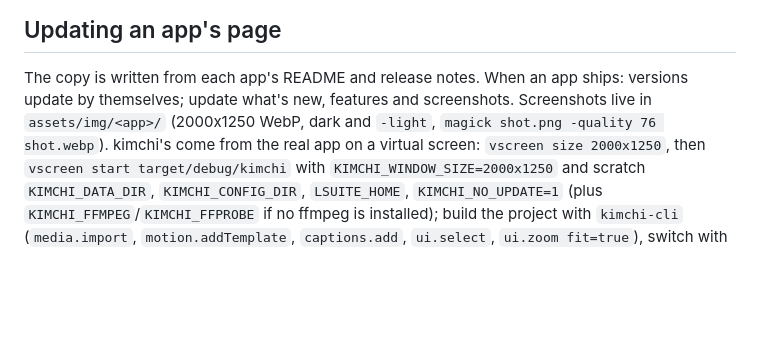
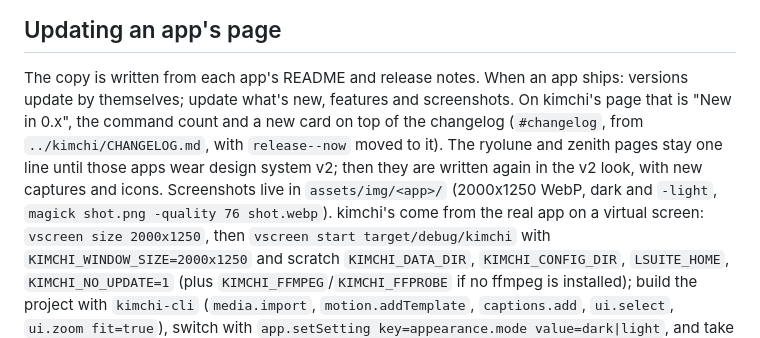
Before and after one commit to ludovic111/lsuite, a Markdown page: README.md, the part around one of its changes. GitHub-like rendering; blank space fills up the shorter version.

```diff
--- a/README.md
+++ b/README.md
@@ -69,8 +79,12 @@ are under `/design/`.
 ## Updating an app's page
 
 The copy is written from each app's README and release notes. When an app ships: versions update by themselves;
-update what's new, features and screenshots. Screenshots live in `assets/img/<app>/` (2000x1250 WebP,
-dark and `-light`, `magick shot.png -quality 76 shot.webp`). kimchi's come from the real app on a
+update what's new, features and screenshots. On kimchi's page that is "New in 0.x", the command
+count and a new card on top of the changelog (`#changelog`, from `../kimchi/CHANGELOG.md`, with
+`release--now` moved to it). The ryolune and zenith pages stay one line until those apps wear
+design system v2; then they are written again in the v2 look, with new captures and icons.
+Screenshots live in `assets/img/<app>/` (2000x1250 WebP, dark and `-light`,
+`magick shot.png -quality 76 shot.webp`). kimchi's come from the real app on a
 virtual screen: `vscreen size 2000x1250`, then `vscreen start target/debug/kimchi` with
 `KIMCHI_WINDOW_SIZE=2000x1250` and scratch `KIMCHI_DATA_DIR`, `KIMCHI_CONFIG_DIR`, `LSUITE_HOME`,
 `KIMCHI_NO_UPDATE=1` (plus `KIMCHI_FFMPEG`/`KIMCHI_FFPROBE` if no ffmpeg is installed); build the
```
Also changed, not shown: other parts of README.md (+21 -11 lines).
